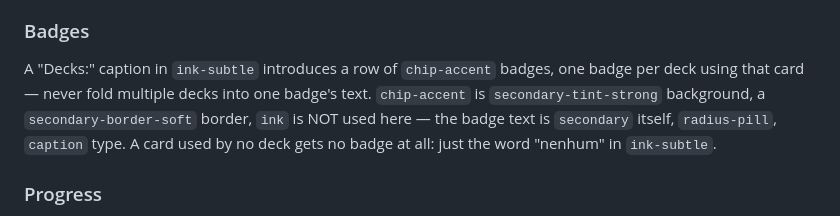
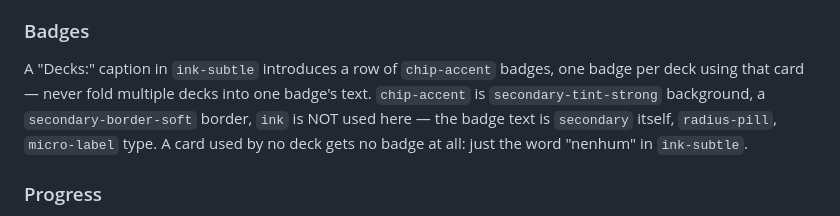
Before and after one commit to dalmow/tcg-mp-converter, a Markdown page: docs/design-system/README.md, the part around the change. Drawn GitHub-style.

Commit message:
docs(DAL-40): chip-accent uses micro-label type
Co-Authored-By: Claude Sonnet 5.5 <noreply@anthropic.com>

```diff
--- a/docs/design-system/README.md
+++ b/docs/design-system/README.md
@@ -36,7 +36,7 @@ A button and a control are always less rounded than the panel they live in: pane
 
 ### Badges
 
-A "Decks:" caption in `ink-subtle` introduces a row of `chip-accent` badges, one badge per deck using that card — never fold multiple decks into one badge's text. `chip-accent` is `secondary-tint-strong` background, a `secondary-border-soft` border, `ink` is NOT used here — the badge text is `secondary` itself, `radius-pill`, `caption` type. A card used by no deck gets no badge at all: just the word "nenhum" in `ink-subtle`.
+A "Decks:" caption in `ink-subtle` introduces a row of `chip-accent` badges, one badge per deck using that card — never fold multiple decks into one badge's text. `chip-accent` is `secondary-tint-strong` background, a `secondary-border-soft` border, `ink` is NOT used here — the badge text is `secondary` itself, `radius-pill`, `micro-label` type. A card used by no deck gets no badge at all: just the word "nenhum" in `ink-subtle`.
 
 ### Progress
 
```
Also changed, not shown: 1 other file.
